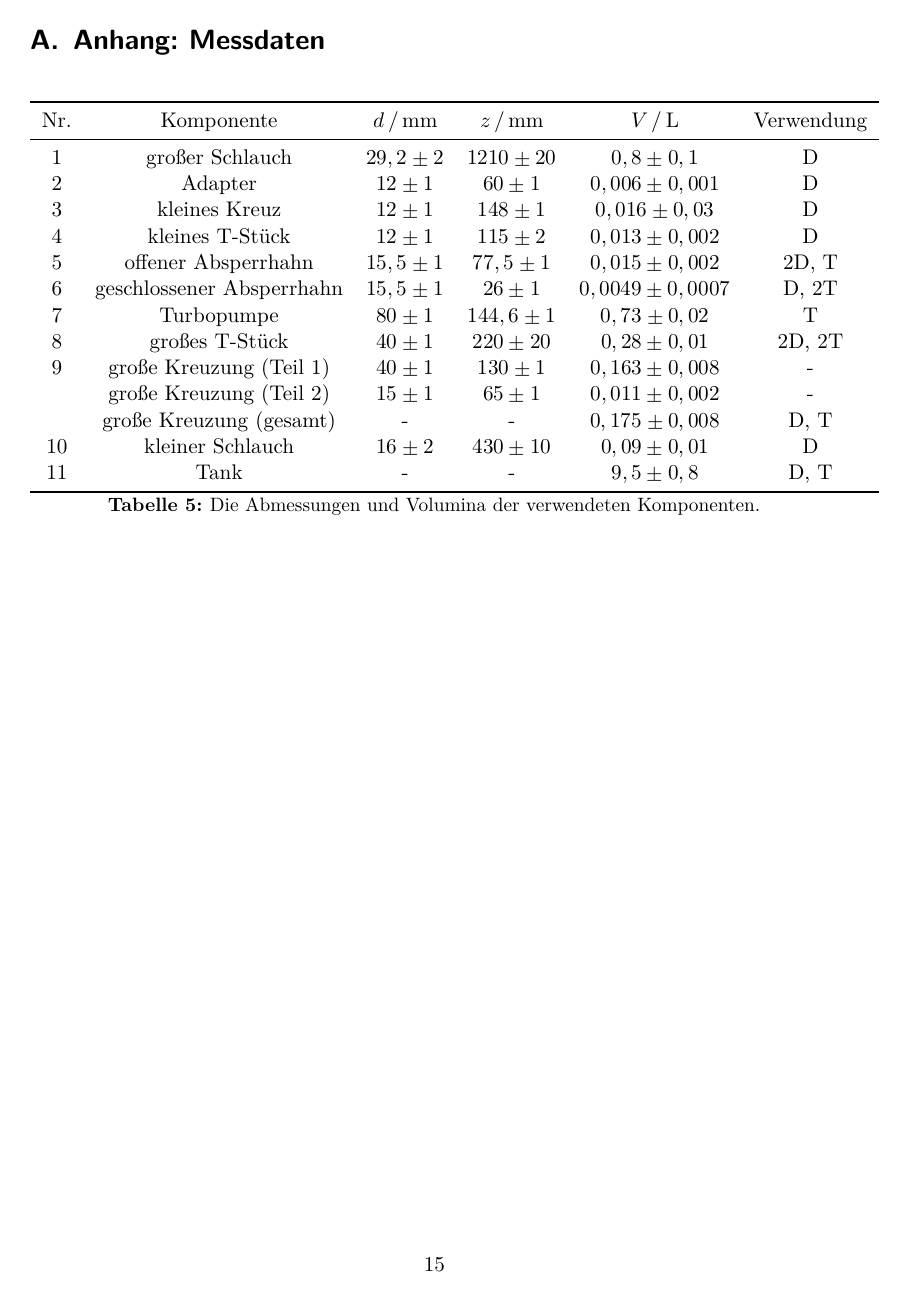
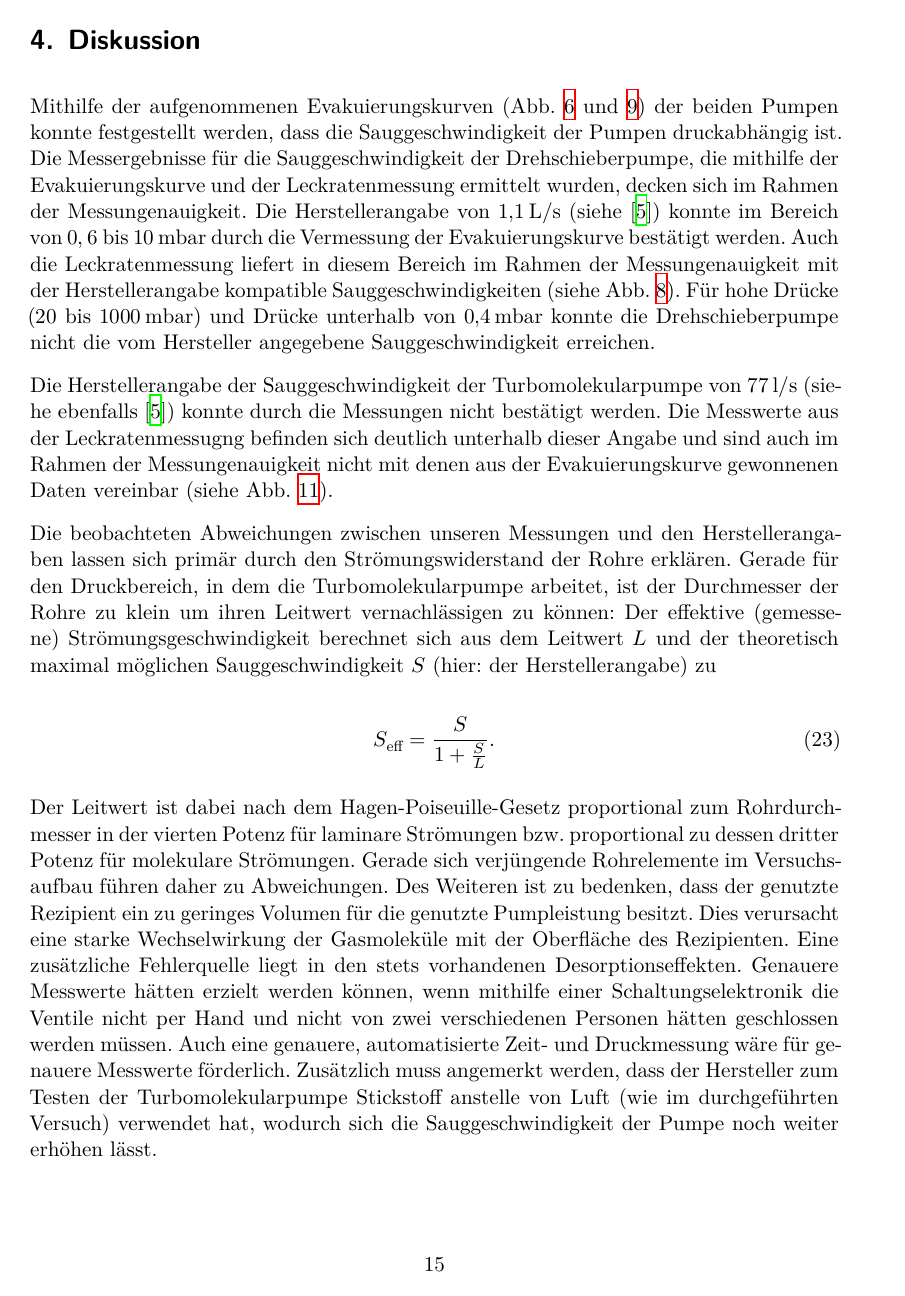
Before and after one commit to FSchierok/FP, a LaTeX document (V70_Vakuumphysik/main.tex, which reads V70_Vakuumphysik/content/diskussion.tex): page 15 of 20 before the commit and page 15 of 21 after it. Compiled offline with XeLaTeX.

Commit message:
Vakuum weitergearbeitet

```diff
--- a/V70_Vakuumphysik/content/diskussion.tex
+++ b/V70_Vakuumphysik/content/diskussion.tex
@@ -1,2 +1,14 @@
 \section{Diskussion}
 \label{sec:Diskussion}
+
+Mithilfe der aufgenommenen Evakuierungskurven (Abb. \ref{fig:drehschieber} und \ref{fig:turbo}) der beiden Pumpen konnte festgestellt werden, dass die Sauggeschwindigkeit der Pumpen druckabhängig ist. Die Messergebnisse für die Sauggeschwindigkeit der Drehschieberpumpe, die mithilfe der Evakuierungskurve und der Leckratenmessung ermittelt wurden, decken sich im Rahmen der Messungenauigkeit. Die Herstellerangabe von $\SI{1.1}{\litre \per \second}$ (siehe \cite{V70}) konnte im Bereich von $0,6$ bis $\SI{10}{\milli \bar}$ durch die Vermessung der Evakuierungskurve bestätigt werden. Auch die Leckratenmessung liefert in diesem Bereich im Rahmen der Messungenauigkeit mit der Herstellerangabe kompatible Sauggeschwindigkeiten (siehe Abb. \ref{fig:drehSaug}). Für hohe Drücke ($20$ bis  $\SI{1000}{\milli \bar}$) und Drücke unterhalb von  $\SI{0.4}{\milli \bar}$ konnte die Drehschieberpumpe nicht die vom Hersteller angegebene Sauggeschwindigkeit erreichen.
+
+Die Herstellerangabe der Sauggeschwindigkeit der Turbomolekularpumpe von $\SI{77}{l/s}$ (siehe ebenfalls \cite{V70}) konnte durch die Messungen nicht bestätigt werden. Die Messwerte aus der Leckratenmessugng  befinden sich deutlich unterhalb dieser Angabe und sind auch im Rahmen der Messungenauigkeit nicht mit denen aus der Evakuierungskurve gewonnenen Daten vereinbar (siehe Abb. \ref{fig:turboSaug}).
+
+Die beobachteten Abweichungen zwischen unseren Messungen und den Herstellerangaben lassen sich primär durch den Strömungswiderstand der Rohre erklären. Gerade für den Druckbereich, in dem die Turbomolekularpumpe arbeitet, ist der Durchmesser der Rohre zu klein um ihren Leitwert vernachlässigen zu können: Der effektive (gemessene) Strömungsgeschwindigkeit berechnet sich aus dem Leitwert $L$ und der theoretisch maximal möglichen Sauggeschwindigkeit $S$ (hier: der Herstellerangabe) zu
+
+\begin{equation}
+	S_\text{eff} = \frac{S}{1 + \frac{S}{L}}.
+\end{equation}
+
+Der Leitwert ist dabei nach dem Hagen-Poiseuille-Gesetz proportional zum Rohrdurchmesser in der vierten Potenz für laminare Strömungen bzw. proportional zu dessen dritter Potenz für molekulare Strömungen. Gerade sich verjüngende Rohrelemente im Versuchsaufbau führen daher zu Abweichungen. Des Weiteren ist zu bedenken, dass der genutzte Rezipient ein zu geringes Volumen für die genutzte Pumpleistung besitzt. Dies verursacht eine starke Wechselwirkung der Gasmoleküle mit der Oberfläche des Rezipienten. Eine zusätzliche Fehlerquelle liegt in den stets vorhandenen Desorptionseffekten. Genauere Messwerte hätten erzielt werden können, wenn mithilfe einer Schaltungselektronik die Ventile nicht per Hand und nicht von zwei verschiedenen Personen hätten geschlossen werden müssen. Auch eine genauere, automatisierte Zeit- und Druckmessung wäre für genauere Messwerte förderlich. Zusätzlich muss angemerkt werden, dass der Hersteller zum Testen der Turbomolekularpumpe Stickstoff anstelle von Luft (wie im durchgeführten Versuch) verwendet hat, wodurch sich die Sauggeschwindigkeit der Pumpe noch weiter erhöhen lässt.
```
Also changed, not shown: V70_Vakuumphysik/content/auswertung.tex (+1 -1 lines), V70_Vakuumphysik/main.tex (+1 -1 lines).
